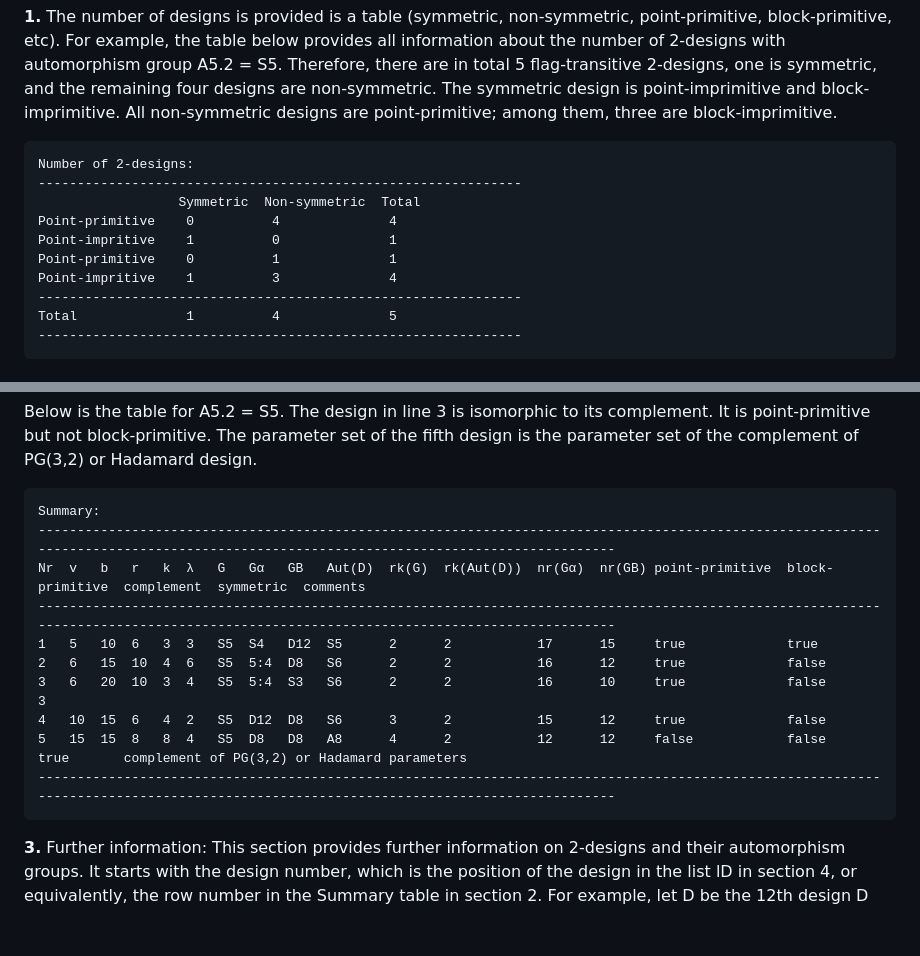
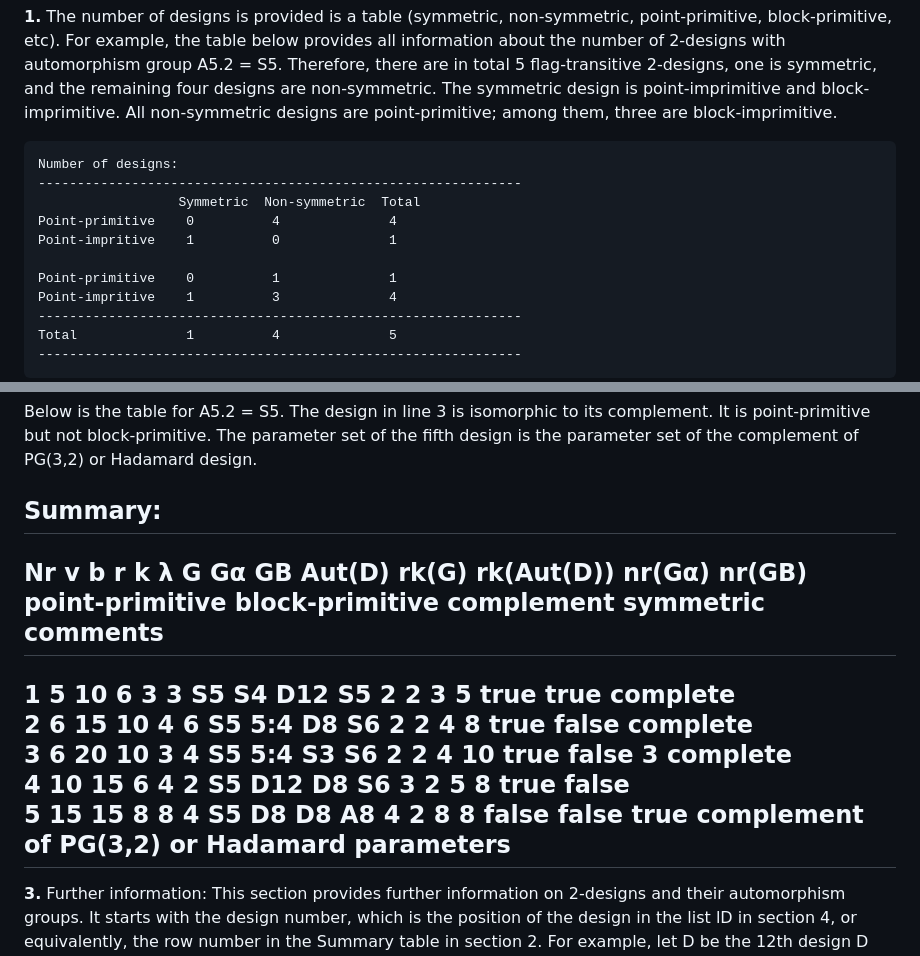
Before and after one commit to designs-groups/designs-groups.github.io, a Markdown page: README.md, 2 parts joined by grey strips. Drawn GitHub-style; blank space fills up the shorter version.

```diff
--- a/README.md
+++ b/README.md
@@ -17,11 +17,12 @@ In each file, the information about the 2-designs D with automorphism group G is
 **1.** The number of designs is provided is a table (symmetric, non-symmetric, point-primitive, block-primitive, etc).
 For example, the table below provides all information about the number of 2-designs with automorphism group A5.2 = S5. Therefore, there are in total 5 flag-transitive 2-designs, one is symmetric, and the remaining four designs are non-symmetric. The symmetric design is point-imprimitive and block-imprimitive. All non-symmetric designs are point-primitive; among them, three are block-imprimitive.
 
-    Number of 2-designs:
+    Number of designs:
     --------------------------------------------------------------
                       Symmetric  Non-symmetric  Total
     Point-primitive    0          4              4
     Point-impritive    1          0              1
+
     Point-primitive    0          1              1
     Point-impritive    1          3              4
     --------------------------------------------------------------
@@ -32,16 +33,16 @@ For example, the table below provides all information about the number of 2-desi
 
 Below is the table for A5.2 = S5. The design in line 3 is isomorphic to its complement. It is point-primitive but not block-primitive. The parameter set of the fifth design is the parameter set of the complement of PG(3,2) or Hadamard design.
 
-    Summary:
-    --------------------------------------------------------------------------------------------------------------------------------------------------------------------------------------
-    Nr  v   b   r   k  λ   G   Gα   GB   Aut(D)  rk(G)  rk(Aut(D))  nr(Gα)  nr(GB) point-primitive  block-primitive  complement  symmetric  comments
-    --------------------------------------------------------------------------------------------------------------------------------------------------------------------------------------
-    1   5   10  6   3  3   S5  S4   D12  S5      2      2           17      15     true             true
-    2   6   15  10  4  6   S5  5:4  D8   S6      2      2           16      12     true             false
-    3   6   20  10  3  4   S5  5:4  S3   S6      2      2           16      10     true             false            3
-    4   10  15  6   4  2   S5  D12  D8   S6      3      2           15      12     true             false
-    5   15  15  8   8  4   S5  D8   D8   A8      4      2           12      12     false            false                        true       complement of PG(3,2) or Hadamard parameters
-    --------------------------------------------------------------------------------------------------------------------------------------------------------------------------------------
+ Summary:
+ ----------------------------------------------------------------------------------------------------------------------------------------------------------------------------------------
+ Nr  v   b   r   k  λ   G   Gα   GB   Aut(D)  rk(G)  rk(Aut(D))  nr(Gα)   nr(GB)  point-primitive  block-primitive  complement  symmetric  comments
+ ----------------------------------------------------------------------------------------------------------------------------------------------------------------------------------------
+ 1   5   10  6   3  3   S5  S4   D12  S5      2      2           3        5       true             true                                    complete
+ 2   6   15  10  4  6   S5  5:4  D8   S6      2      2           4        8       true             false                                   complete
+ 3   6   20  10  3  4   S5  5:4  S3   S6      2      2           4        10      true             false            3                      complete
+ 4   10  15  6   4  2   S5  D12  D8   S6      3      2           5        8       true             false
+ 5   15  15  8   8  4   S5  D8   D8   A8      4      2           8        8       false            false                        true       complement of PG(3,2) or Hadamard parameters
+ ----------------------------------------------------------------------------------------------------------------------------------------------------------------------------------------
 
 **3.** Further information: This section provides further information on 2-designs and their automorphism groups. It starts with the design number, which is the position of the design in the list lD in section 4, or equivalently, the row number in the Summary table in section 2. For example, let D be the 12th design D with automorphism group G = U3(3), see table below. This design has parameter set [v, b, r, k, λ] = [ 28, 336, 216, 18, 136 ] and its complement has parameter set [ 28, 336, 120, 10, 40 ]. The full automorphism group Aut(D) of D is autGroup = O(7,2), and here G = autSubgroup = U3(3). For the Point-primitive type (respectively, Block-primitive type), if G (or Aut(D)) is primitive, then the type of the primitive permutation group is provided according to the O'Nan-Scott classification; otherwise, we write "0". Therefore, in this case, both Aut(D) and G are point-primitive of type "2" (Almost Simple type), and Aut(D) is block-primitive of type "2" (Almost Simple type) while G is block-imprimitive. We also observe that the complement of D cannot be in the list lD as G = U3(3) is not anti-flag-transitive.
 
```
